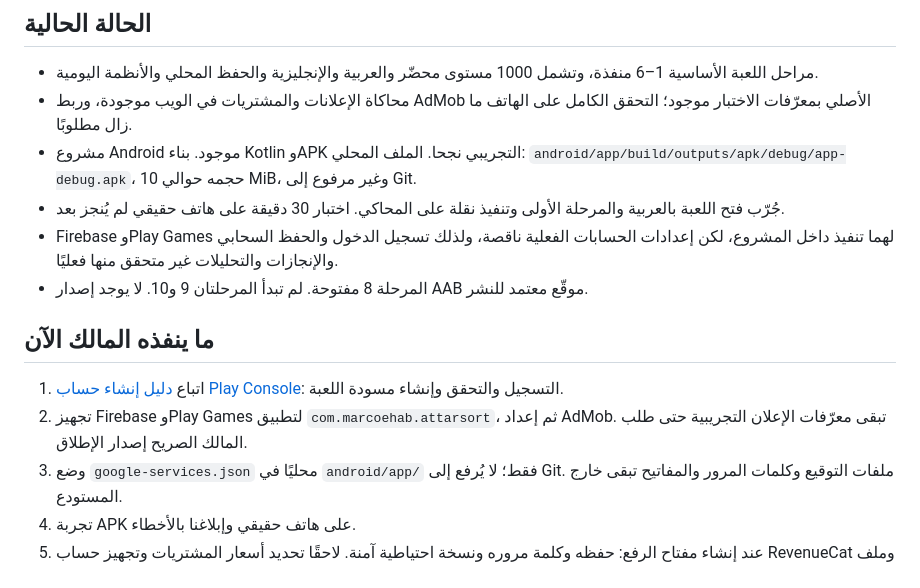
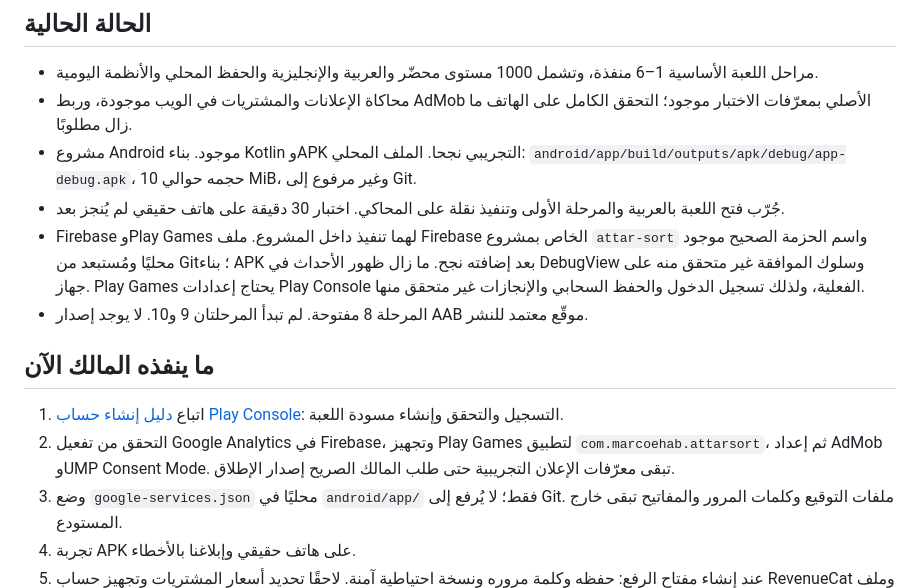
Before and after one commit to marcoehaab11/atara-app, a Markdown page: docs/GOOGLE_PLAY_READINESS.md, the part around the change. Rendered like a GitHub page.

```diff
--- a/docs/GOOGLE_PLAY_READINESS.md
+++ b/docs/GOOGLE_PLAY_READINESS.md
@@ -8,13 +8,13 @@
 - محاكاة الإعلانات والمشتريات في الويب موجودة، وربط AdMob الأصلي بمعرّفات الاختبار موجود؛ التحقق الكامل على الهاتف ما زال مطلوبًا.
 - مشروع Android موجود. بناء Kotlin وAPK التجريبي نجحا. الملف المحلي: `android/app/build/outputs/apk/debug/app-debug.apk`، حجمه حوالي 10 MiB، وغير مرفوع إلى Git.
 - جُرّب فتح اللعبة بالعربية والمرحلة الأولى وتنفيذ نقلة على المحاكي. اختبار 30 دقيقة على هاتف حقيقي لم يُنجز بعد.
-- Firebase وPlay Games لهما تنفيذ داخل المشروع، لكن إعدادات الحسابات الفعلية ناقصة، ولذلك تسجيل الدخول والحفظ السحابي والإنجازات والتحليلات غير متحقق منها فعليًا.
+- Firebase وPlay Games لهما تنفيذ داخل المشروع. ملف Firebase الخاص بمشروع `attar-sort` واسم الحزمة الصحيح موجود محليًا ومُستبعد من Git؛ بناء APK بعد إضافته نجح. ما زال ظهور الأحداث في DebugView وسلوك الموافقة غير متحقق منه على جهاز. Play Games يحتاج إعدادات Play Console الفعلية، ولذلك تسجيل الدخول والحفظ السحابي والإنجازات غير متحقق منها.
 - المرحلة 8 مفتوحة. لم تبدأ المرحلتان 9 و10. لا يوجد إصدار AAB موقّع معتمد للنشر.
 
 ## ما ينفذه المالك الآن
 
 1. اتباع [دليل إنشاء حساب Play Console](PLAY_CONSOLE_ACCOUNT_SETUP.md): التسجيل والتحقق وإنشاء مسودة اللعبة.
-2. تجهيز Firebase وPlay Games لتطبيق `com.marcoehab.attarsort`، ثم إعداد AdMob. تبقى معرّفات الإعلان التجريبية حتى طلب المالك الصريح إصدار الإطلاق.
+2. التحقق من تفعيل Google Analytics في Firebase، وتجهيز Play Games لتطبيق `com.marcoehab.attarsort`، ثم إعداد AdMob وUMP Consent Mode. تبقى معرّفات الإعلان التجريبية حتى طلب المالك الصريح إصدار الإطلاق.
 3. وضع `google-services.json` محليًا في `android/app/` فقط؛ لا يُرفع إلى Git. ملفات التوقيع وكلمات المرور والمفاتيح تبقى خارج المستودع.
 4. تجربة APK على هاتف حقيقي وإبلاغنا بالأخطاء.
 5. عند إنشاء مفتاح الرفع: حفظه وكلمة مروره ونسخة احتياطية آمنة. لاحقًا تحديد أسعار المشتريات وتجهيز حساب RevenueCat وملف الدفعات.
```
Also changed, not shown: docs/PHASE_8_REPORT.md (+2 -1 lines).
